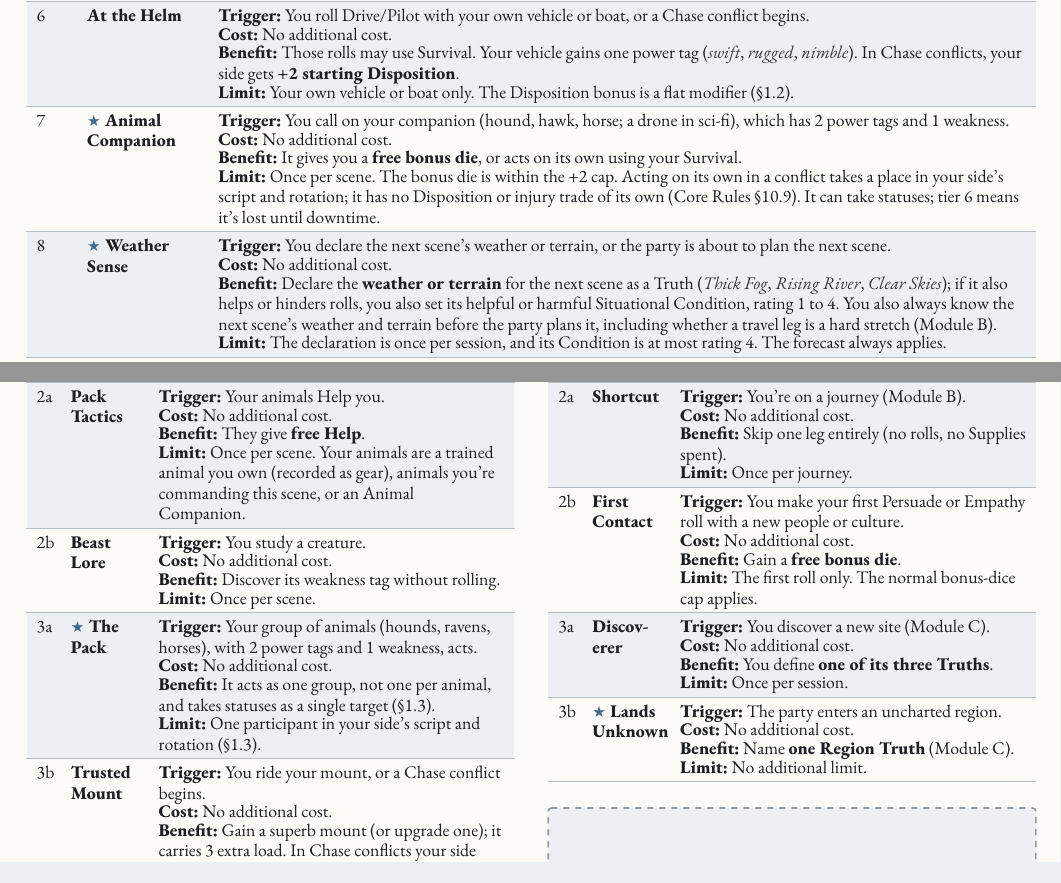
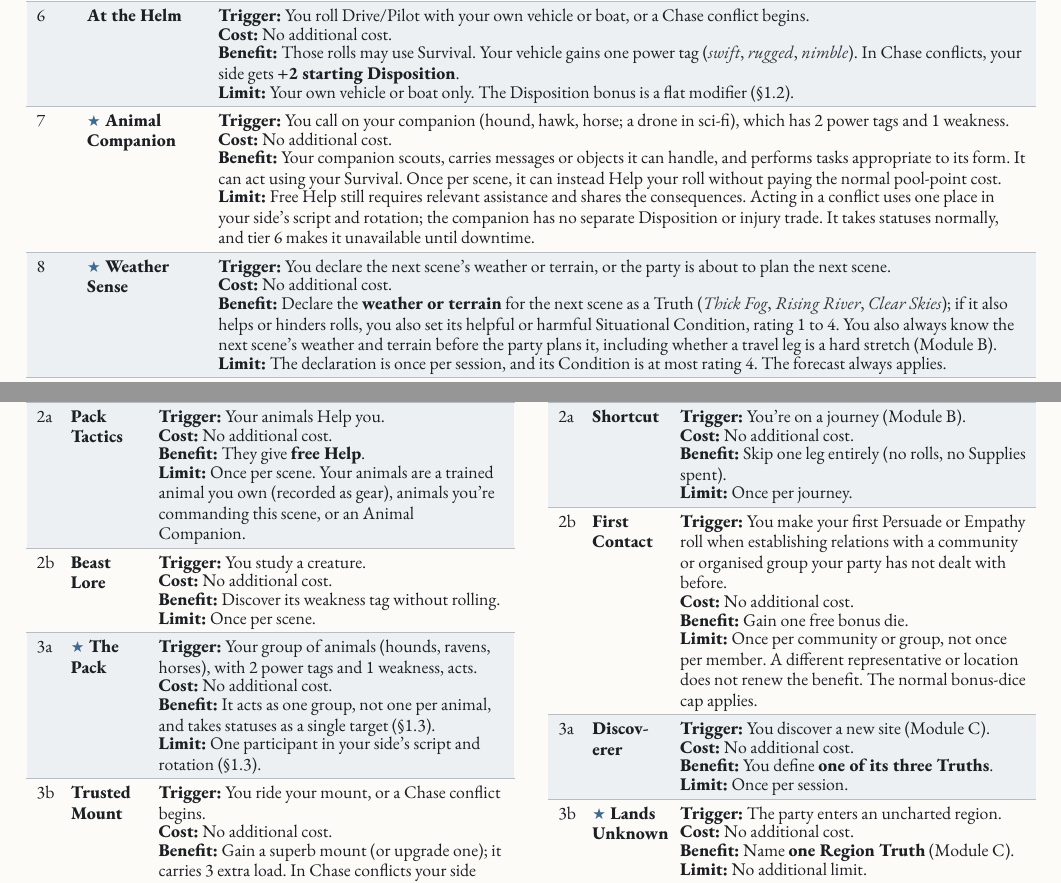
Before and after one commit to SkroxiousDM/2d12GameSystem, a Typst document (docs/2d12System/the-2d12-system-v2-core-rulebook.typ, which reads docs/2d12System/chapter-5.7-explorator.typ, docs/2d12System/chapter-6.7-wilderness-focuses.typ): two parts of pages 115 and 131 of 141, joined at a grey line, cut so that both start at the same text. Compiled offline with Typst 0.15; a missing font is replaced by an installed copy or a similar font.

Commit message:
Balance generic abilities: P5 P13 P18 exploration utility

```diff
--- a/docs/2d12System/chapter-5.7-explorator.typ
+++ b/docs/2d12System/chapter-5.7-explorator.typ
@@ -71,8 +71,8 @@
     [7], [#strong[★ Animal Companion];], [#ability(
       trigger: [You call on your companion (hound, hawk, horse; a drone in sci-fi), which has 2 power tags and 1 weakness.],
       cost: [No additional cost.],
-      benefit: [It gives you a #strong[free bonus die], or acts on its own using your Survival.],
-      limit: [Once per scene. The bonus die is within the +2 cap. Acting on its own in a conflict takes a place in your side's script and rotation; it has no Disposition or injury trade of its own (Core Rules @core-shared-disposition-participation). It can take statuses; tier 6 means it's lost until downtime.],
+      benefit: [Your companion scouts, carries messages or objects it can handle, and performs tasks appropriate to its form. It can act using your Survival. Once per scene, it can instead Help your roll without paying the normal pool-point cost.],
+      limit: [Free Help still requires relevant assistance and shares the consequences. Acting in a conflict uses one place in your side's script and rotation; the companion has no separate Disposition or injury trade. It takes statuses normally, and tier 6 makes it unavailable until downtime.],
     )],
     // PLAYTEST: Balance B3, ★ kept; always-on forecast added to the once-per-session Truth.
     [8], [#strong[★ Weather Sense];], [#ability(
--- a/docs/2d12System/chapter-6.7-wilderness-focuses.typ
+++ b/docs/2d12System/chapter-6.7-wilderness-focuses.typ
@@ -83,10 +83,10 @@
       limit: [Once per journey.],
     )],
     [2b], [#strong[First Contact];], [#ability(
-      trigger: [You make your first Persuade or Empathy roll with a new people or culture.],
+      trigger: [You make your first Persuade or Empathy roll when establishing relations with a community or organised group your party has not dealt with before.],
       cost: [No additional cost.],
-      benefit: [Gain a #strong[free bonus die].],
-      limit: [The first roll only. The normal bonus-dice cap applies.],
+      benefit: [Gain one free bonus die.],
+      limit: [Once per community or group, not once per member. A different representative or location does not renew the benefit. The normal bonus-dice cap applies.],
     )],
     [3a], [#strong[Dis­cov­er­er];], [#ability(
       trigger: [You discover a new site (Module C).],
```
Also changed, not shown: docs/2d12System/chapter-6.5-knowledge-focuses.typ (+2 -2 lines).
